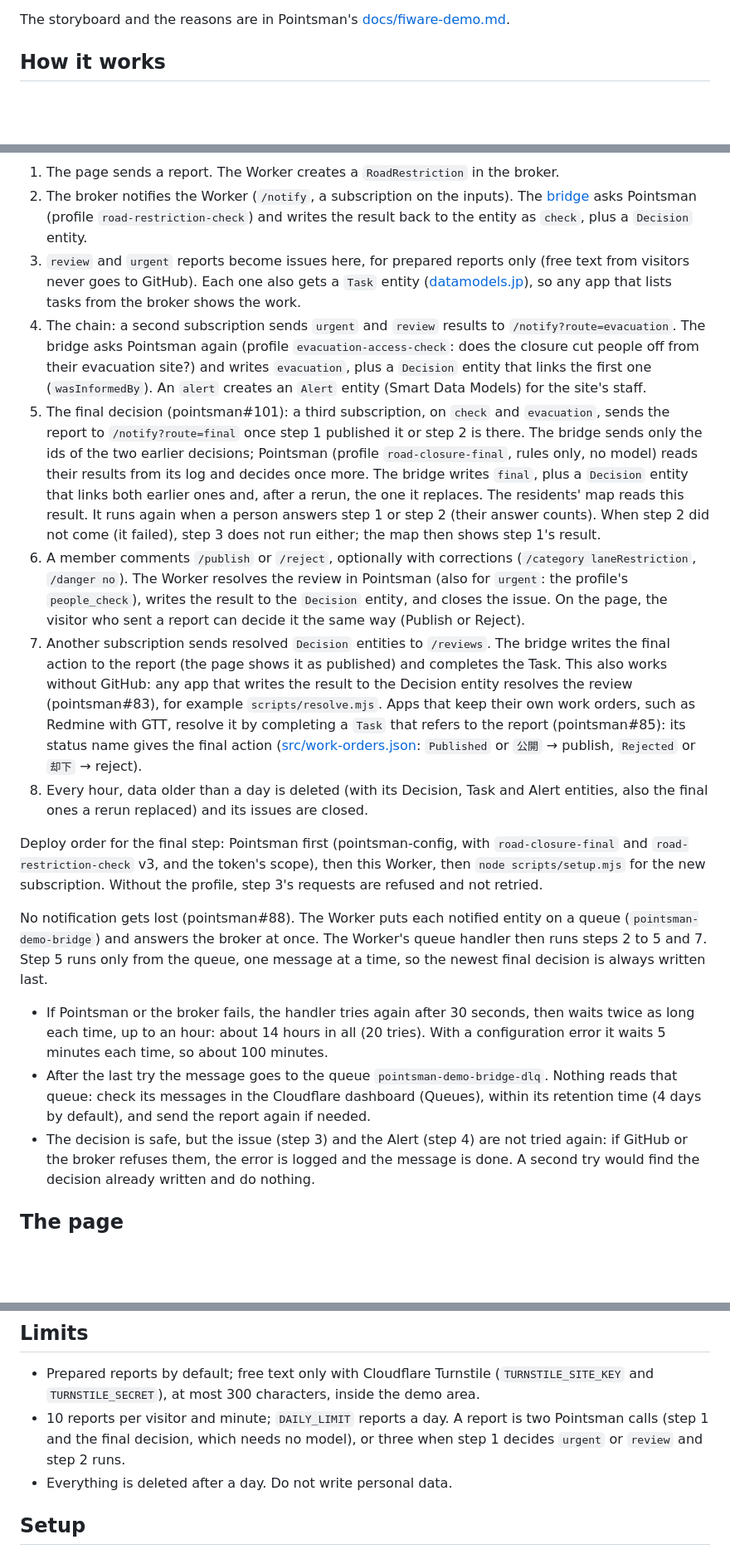
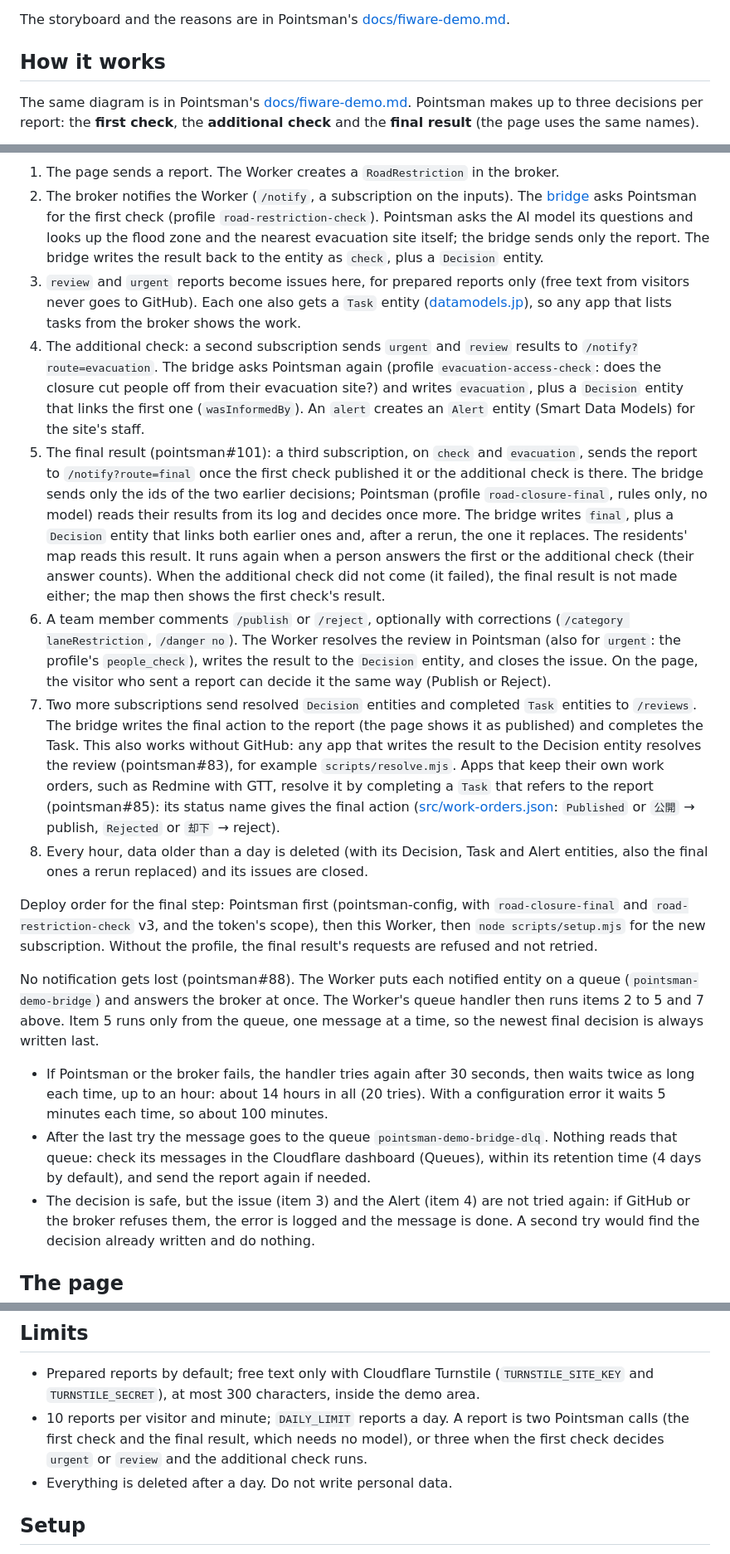
Before and after one commit to geolonia/pointsman-demo, a Markdown page: README.md, 3 parts joined by grey strips. Shown at 83% size. GitHub-like rendering; blank space fills up the shorter version.

Commit message:
README: same How-it-works diagram as Pointsman, names of the three decisions
Signed-off-by: Daniel Kastl <daniel.kastl@gmail.com>

````diff
--- a/README.md
+++ b/README.md
@@ -20,5 +20,9 @@ The storyboard and the reasons are in Pointsman's
 
 ## How it works
 
+The same diagram is in Pointsman's [docs/fiware-demo.md](https://github.com/geolonia/pointsman/blob/main/docs/fiware-demo.md#how-it-runs).
+Pointsman makes up to three decisions per report: the **first check**, the
+**additional check** and the **final result** (the page uses the same names).
+
 ```mermaid
 flowchart LR
@@ -35,34 +41,39 @@ flowchart LR
    broker.
 2. The broker notifies the Worker (`/notify`, a subscription on the inputs).
    The [bridge](https://github.com/geolonia/pointsman/tree/main/bridge) asks
-   Pointsman (profile `road-restriction-check`) and writes the result back to
-   the entity as `check`, plus a `Decision` entity.
+   Pointsman for the first check (profile `road-restriction-check`).
+   Pointsman asks the AI model its questions and looks up the flood zone and
+   the nearest evacuation site itself; the bridge sends only the report. The
+   bridge writes the result back to the entity as `check`, plus a `Decision`
+   entity.
 3. `review` and `urgent` reports become issues here, for prepared reports only
    (free text from visitors never goes to GitHub). Each one also gets a
    `Task` entity ([datamodels.jp](https://datamodels.jp/models/task/Task/)),
    so any app that lists tasks from the broker shows the work.
-4. The chain: a second subscription sends `urgent` and `review` results to
-   `/notify?route=evacuation`. The bridge asks Pointsman again (profile
+4. The additional check: a second subscription sends `urgent` and `review`
+   results to `/notify?route=evacuation`. The bridge asks Pointsman again (profile
    `evacuation-access-check`: does the closure cut people off from their
    evacuation site?) and writes `evacuation`, plus a `Decision` entity that
    links the first one (`wasInformedBy`). An `alert` creates an `Alert`
    entity (Smart Data Models) for the site's staff.
-5. The final decision (pointsman#101): a third subscription, on `check` and
-   `evacuation`, sends the report to `/notify?route=final` once step 1
-   published it or step 2 is there. The bridge sends only the ids of the two
+5. The final result (pointsman#101): a third subscription, on `check` and
+   `evacuation`, sends the report to `/notify?route=final` once the first
+   check published it or the additional check is there. The bridge sends only the ids of the two
    earlier decisions; Pointsman (profile `road-closure-final`, rules only, no
    model) reads their results from its log and decides once more. The bridge
    writes `final`, plus a `Decision` entity that links both earlier ones and,
    after a rerun, the one it replaces. The residents' map reads this result.
-   It runs again when a person answers step 1 or step 2 (their answer
-   counts). When step 2 did not come (it failed), step 3 does not run either;
-   the map then shows step 1's result.
-6. A member comments `/publish` or `/reject`, optionally with corrections
+   It runs again when a person answers the first or the additional check
+   (their answer counts). When the additional check did not come (it
+   failed), the final result is not made either; the map then shows the
+   first check's result.
+6. A team member comments `/publish` or `/reject`, optionally with corrections
    (`/category laneRestriction`, `/danger no`). The Worker resolves the review
    in Pointsman (also for `urgent`: the profile's `people_check`), writes the
-   result to the `Decision` entity, and closes the issue. On the page, the visitor who sent a report can decide it the same
-   way (Publish or Reject).
-7. Another subscription sends resolved `Decision` entities to `/reviews`. The
+   result to the `Decision` entity, and closes the issue. On the page, the
+   visitor who sent a report can decide it the same way (Publish or Reject).
+7. Two more subscriptions send resolved `Decision` entities and completed
+   `Task` entities to `/reviews`. The
    bridge writes the final action to the report (the page shows it as
    published) and completes the Task. This also works without GitHub: any
    app that writes the result to the Decision entity resolves the review
@@ -78,11 +89,11 @@ flowchart LR
 Deploy order for the final step: Pointsman first (pointsman-config, with
 `road-closure-final` and `road-restriction-check` v3, and the token's scope),
 then this Worker, then `node scripts/setup.mjs` for the new subscription.
-Without the profile, step 3's requests are refused and not retried.
+Without the profile, the final result's requests are refused and not retried.
 
 No notification gets lost (pointsman#88). The Worker puts each notified
 entity on a queue (`pointsman-demo-bridge`) and answers the broker at once.
-The Worker's queue handler then runs steps 2 to 5 and 7. Step 5 runs only
+The Worker's queue handler then runs items 2 to 5 and 7 above. Item 5 runs only
 from the queue, one message at a time, so the newest final decision is
 always written last.
 
@@ -94,7 +105,7 @@ always written last.
   `pointsman-demo-bridge-dlq`. Nothing reads that queue: check its messages
   in the Cloudflare dashboard (Queues), within its retention time (4 days by
   default), and send the report again if needed.
-- The decision is safe, but the issue (step 3) and the Alert (step 4) are
+- The decision is safe, but the issue (item 3) and the Alert (item 4) are
   not tried again: if GitHub or the broker refuses them, the error is logged
   and the message is done. A second try would find the decision already
   written and do nothing.
@@ -179,8 +190,9 @@ Same origin as the page; other origins must be listed in `ALLOWED_ORIGINS`.
   (`TURNSTILE_SITE_KEY` and `TURNSTILE_SECRET`), at most 300 characters, inside
   the demo area.
 - 10 reports per visitor and minute; `DAILY_LIMIT` reports a day. A report
-  is two Pointsman calls (step 1 and the final decision, which needs no
-  model), or three when step 1 decides `urgent` or `review` and step 2 runs.
+  is two Pointsman calls (the first check and the final result, which needs
+  no model), or three when the first check decides `urgent` or `review` and
+  the additional check runs.
 - Everything is deleted after a day. Do not write personal data.
 
 ## Setup
````
Also changed, not shown: other parts of README.md (+12 -10 lines).
